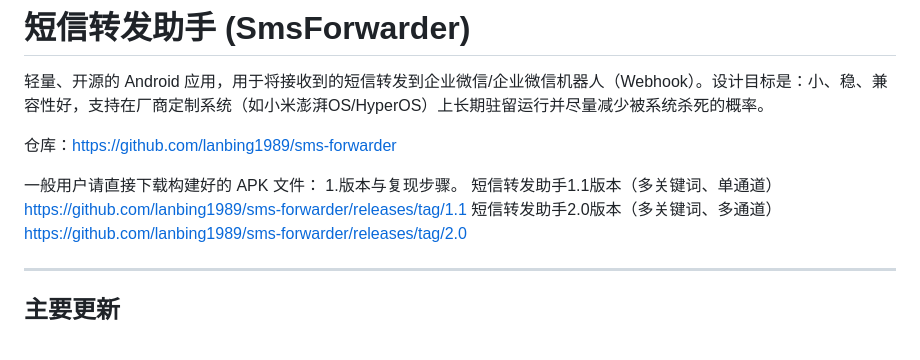
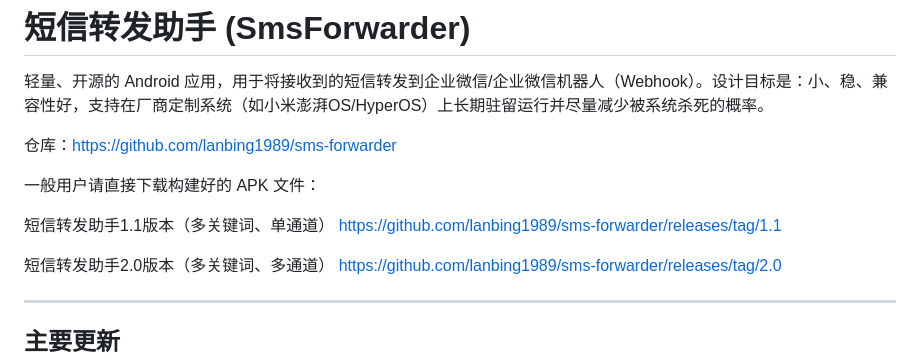
Before and after one commit to lanbing1989/sms-forwarder, a Markdown page: README.md, the part around the change. GitHub-like rendering.

```diff
--- a/README.md
+++ b/README.md
@@ -5,8 +5,9 @@
 仓库：https://github.com/lanbing1989/sms-forwarder
 
 一般用户请直接下载构建好的 APK 文件：
-1.版本与复现步骤。
+
 短信转发助手1.1版本（多关键词、单通道） https://github.com/lanbing1989/sms-forwarder/releases/tag/1.1
+
 短信转发助手2.0版本（多关键词、多通道） https://github.com/lanbing1989/sms-forwarder/releases/tag/2.0
 
 ---
```
